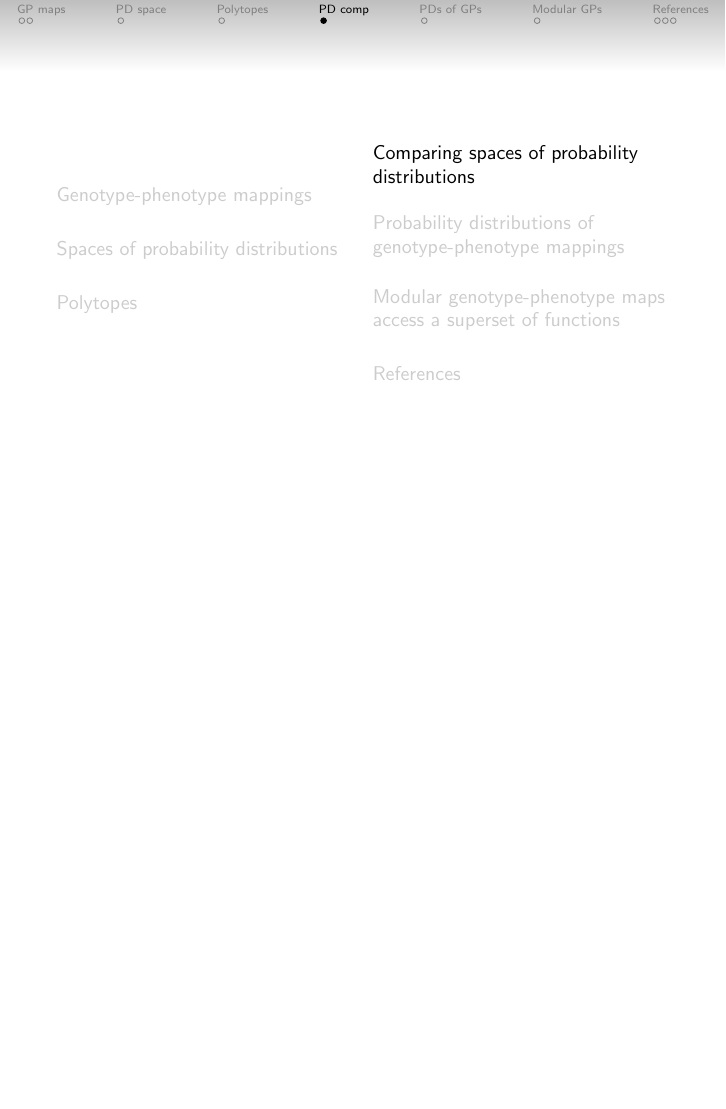
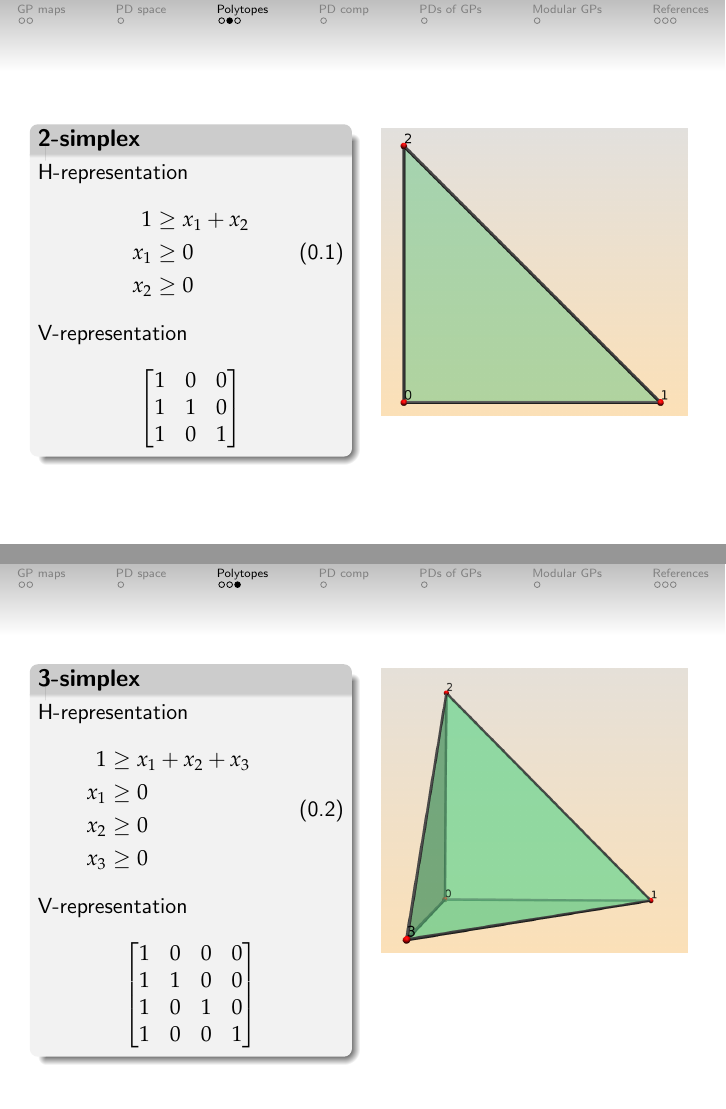
Before and after one commit to cameronraysmith/sep, LaTeX slides (beamer.tex, which reads sli/polytopes/simplex2.tex, sli/polytopes/simplex3.tex): page 6 of 11 before the commit and pages 6 and 7 of 13 after it, the two joined at a grey line, the shorter picture padded with empty space. Compiled offline with pdfLaTeX.

Commit message:
add slides for 2 and 3 simplex examples

```diff
--- /dev/null
+++ b/sli/polytopes/simplex2.tex
@@ -0,0 +1,29 @@
+\begin{frame}
+\begin{columns}[t]
+\begin{column}{0.5\textwidth}
+\begin{block}{\textbf{2-simplex}}
+H-representation
+\begin{equation}
+\begin{aligned}\label{eq:simplex2H}
+1 &\geq x_1 + x_2\\
+x_1 &\geq 0\\
+x_2 &\geq 0
+\end{aligned}
+\end{equation}
+V-representation
+$$
+\begin{bmatrix}
+  1 & 0 & 0\\
+  1 & 1 & 0\\
+  1 & 0 & 1\\
+\end{bmatrix}
+$$
+\end{block}
+\end{column}
+\begin{column}{0.5\textwidth}
+\begin{center}
+\includegraphics[width=1.0\textwidth]{fig/simplex2.png}
+\end{center}
+\end{column}
+\end{columns}
+\end{frame}
--- /dev/null
+++ b/sli/polytopes/simplex3.tex
@@ -0,0 +1,31 @@
+\begin{frame}
+\begin{columns}[t]
+\begin{column}{0.5\textwidth}
+\begin{block}{\textbf{3-simplex}}
+H-representation
+\begin{equation}
+\begin{aligned}\label{eq:simplex2H}
+1 &\geq x_1 + x_2 + x_3\\
+x_1 &\geq 0\\
+x_2 &\geq 0\\
+x_3 &\geq 0
+\end{aligned}
+\end{equation}
+V-representation
+$$
+\begin{bmatrix}
+  1 & 0 & 0 & 0\\
+  1 & 1 & 0 & 0\\
+  1 & 0 & 1 & 0\\
+  1 & 0 & 0 & 1\\
+\end{bmatrix}
+$$
+\end{block}
+\end{column}
+\begin{column}{0.5\textwidth}
+\begin{center}
+\includegraphics[width=1.0\textwidth]{fig/simplex3.png}
+\end{center}
+\end{column}
+\end{columns}
+\end{frame}
```
Also changed, not shown: beamer.tex (+1 -1 lines), sli/polytopes.tex (added, +6 -0 lines), sli/polytopes/definition.tex (added, +29 -0 lines), fig/simplex2.png (added), fig/simplex3.png (added), 1 other file.
